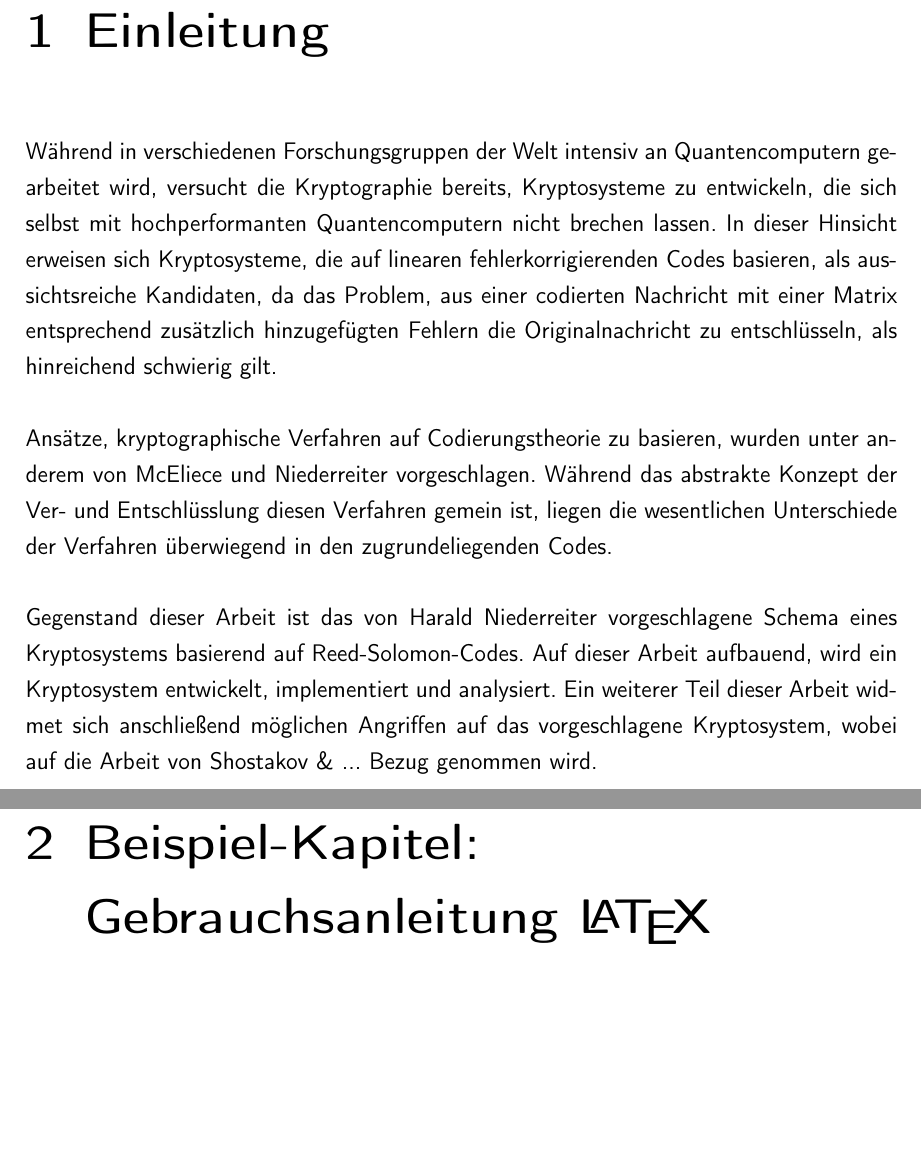
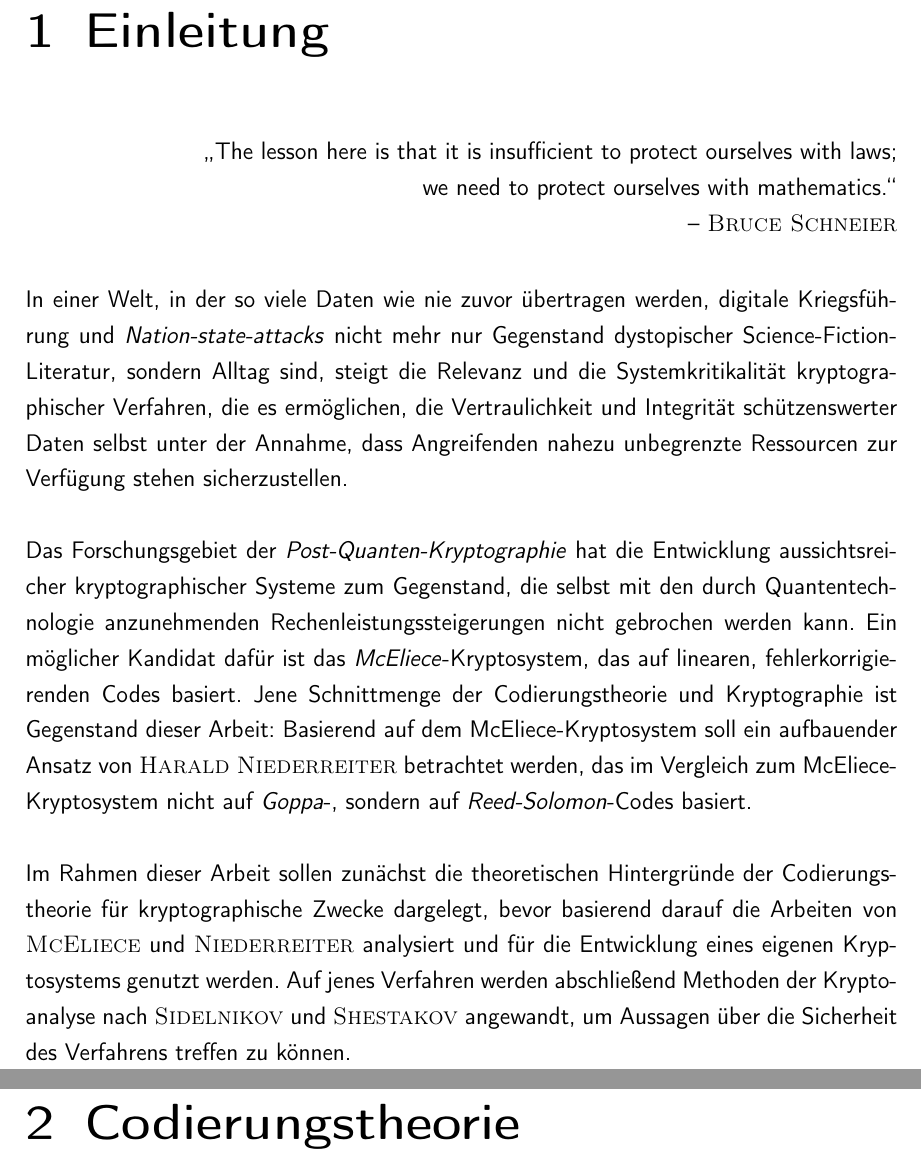
Before and after one commit to romanwtk/Studienarbeit, a LaTeX document (master.tex, which reads chapter1.tex, introduction.tex): two parts of pages 11 and 12 of 14 before the commit and two parts of pages 10 and 11 of 13 after it, joined at a grey line, cut so that both start at the same text, the shorter picture padded with empty space. Compiled offline with pdfLaTeX.

Commit message:
Einleitung added

```diff
--- a/chapter1.tex
+++ b/chapter1.tex
@@ -1,2 +1,2 @@
 % !TEX root =  master.tex
-\chapter{Beispiel-Kapitel: Gebrauchsanleitung \LaTeX}
+\chapter{Codierungstheorie}
--- a/introduction.tex
+++ b/introduction.tex
@@ -1,5 +1,10 @@
 % !TEX root =  master.tex
 \chapter{Einleitung}
-Während in verschiedenen Forschungsgruppen der Welt intensiv an Quantencomputern gearbeitet wird, versucht die Kryptographie bereits, Kryptosysteme zu entwickeln, die sich selbst mit hochperformanten Quantencomputern nicht brechen lassen. In dieser Hinsicht erweisen sich Kryptosysteme, die auf linearen fehlerkorrigierenden Codes basieren, als aussichtsreiche Kandidaten, da das Problem, aus einer codierten Nachricht mit einer Matrix entsprechend zusätzlich hinzugefügten Fehlern die Originalnachricht zu entschlüsseln, als hinreichend schwierig gilt. \\\\
-Ansätze, kryptographische Verfahren auf Codierungstheorie zu basieren, wurden unter anderem von McEliece und Niederreiter vorgeschlagen. Während das abstrakte Konzept der Ver- und Entschlüsslung diesen Verfahren gemein ist, liegen die wesentlichen Unterschiede der Verfahren überwiegend in den zugrundeliegenden Codes. \\\\
-Gegenstand dieser Arbeit ist das von Harald Niederreiter vorgeschlagene Schema eines Kryptosystems basierend auf Reed-Solomon-Codes. Auf dieser Arbeit aufbauend, wird ein Kryptosystem entwickelt, implementiert und analysiert. Ein weiterer Teil dieser Arbeit widmet sich anschließend möglichen Angriffen auf das vorgeschlagene Kryptosystem, wobei auf die Arbeit von Shostakov \& ... Bezug genommen wird.
+\begin{flushright}
+{\glqq}The lesson here is that it is insufficient to protect ourselves with laws;
+\\ we need to protect ourselves with mathematics.{\grqq} \\
+-- \textsc{Bruce Schneier}
+\end{flushright}
+In einer Welt, in der so viele Daten wie nie zuvor übertragen werden, digitale Kriegsführung und \textit{Nation-state-attacks} nicht mehr nur Gegenstand dystopischer Science-Fiction-Literatur, sondern Alltag sind, steigt die Relevanz und die Systemkritikalität kryptographischer Verfahren, die es ermöglichen, die Vertraulichkeit und Integrität schützenswerter Daten selbst unter der Annahme, dass Angreifenden nahezu unbegrenzte Ressourcen zur Verfügung stehen sicherzustellen. \\\\
+Das Forschungsgebiet der \textit{Post-Quanten-Kryptographie} hat die Entwicklung aussichtsreicher kryptographischer Systeme zum Gegenstand, die selbst mit den durch Quantentechnologie anzunehmenden Rechenleistungssteigerungen nicht gebrochen werden kann. Ein möglicher Kandidat dafür ist das \textit{McEliece}-Kryptosystem, das auf linearen, fehlerkorrigierenden Codes basiert. Jene Schnittmenge der Codierungstheorie und Kryptographie ist Gegenstand dieser Arbeit: Basierend auf dem McEliece-Kryptosystem soll ein aufbauender Ansatz von \textsc{Harald Niederreiter} betrachtet werden, das im Vergleich zum McEliece-Kryptosystem nicht auf \textit{Goppa}-, sondern auf \textit{Reed-Solomon}-Codes basiert. \\\\
+Im Rahmen dieser Arbeit sollen zunächst die theoretischen Hintergründe der Codierungstheorie für kryptographische Zwecke dargelegt, bevor basierend darauf die Arbeiten von \textsc{McEliece} und \textsc{Niederreiter} analysiert und für die Entwicklung eines eigenen Kryptosystems genutzt werden. Auf jenes Verfahren werden abschließend Methoden der Kryptoanalyse nach \textsc{Sidelnikov} und \textsc{Shestakov} angewandt, um Aussagen über die Sicherheit des Verfahrens treffen zu können.
```
Also changed, not shown: chapter2.tex (+1 -1 lines), master.tex (+2 -2 lines), master.pdf.
